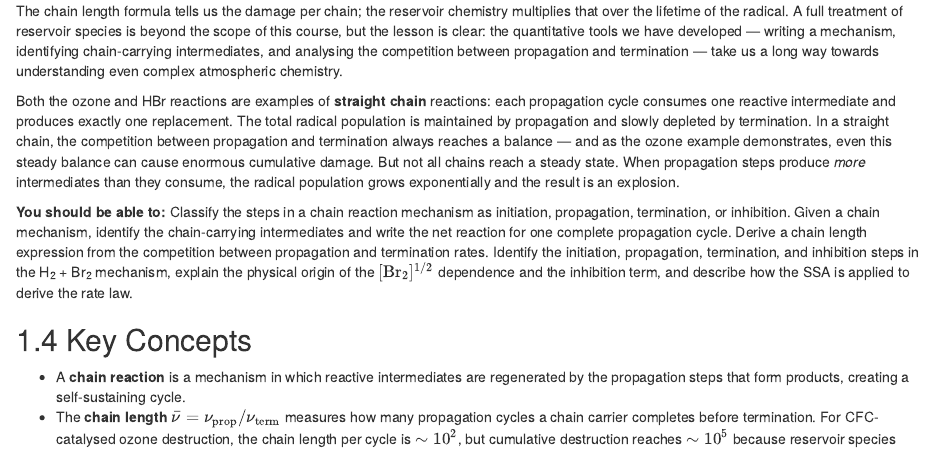
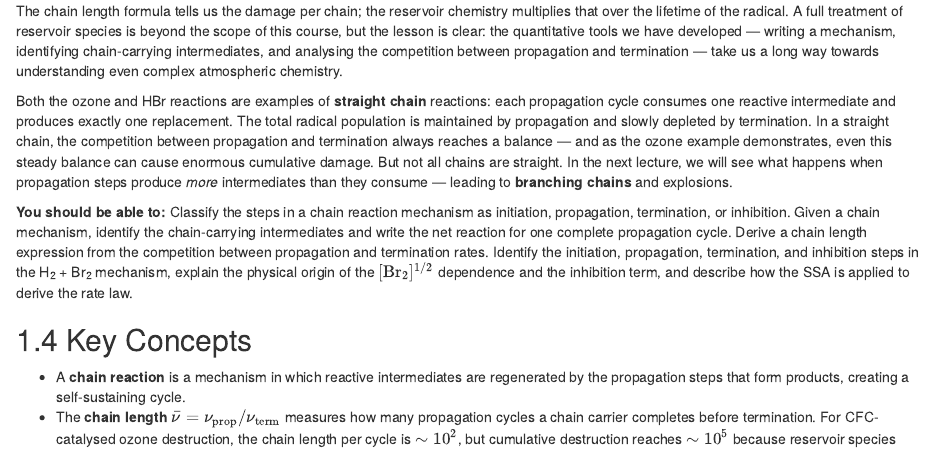
Before and after one commit to bjmorgan/CH12002, an R Markdown document (lecture_9/lecture_09.Rmd): the page in a window 1100 px wide, from 5640 px down. Rendered offline with R 4.5, knitr and Pandoc, with nearby package versions; drawn as R Markdown's standard HTML page in place of the format the file asks for.

Commit message:
L9 edits

```diff
--- a/lecture_9/lecture_09.Rmd
+++ b/lecture_9/lecture_09.Rmd
@@ -207,7 +207,7 @@ The "termination" product is really a **reservoir species** — a temporary hold
 
 The chain length formula tells us the damage per chain; the reservoir chemistry multiplies that over the lifetime of the radical. A full treatment of reservoir species is beyond the scope of this course, but the lesson is clear: the quantitative tools we have developed — writing a mechanism, identifying chain-carrying intermediates, and analysing the competition between propagation and termination — take us a long way towards understanding even complex atmospheric chemistry.
 
-Both the ozone and HBr reactions are examples of **straight chain** reactions: each propagation cycle consumes one reactive intermediate and produces exactly one replacement. The total radical population is maintained by propagation and slowly depleted by termination. In a straight chain, the competition between propagation and termination always reaches a balance — and as the ozone example demonstrates, even this steady balance can cause enormous cumulative damage. But not all chains reach a steady state. When propagation steps produce *more* intermediates than they consume, the radical population grows exponentially and the result is an explosion.
+Both the ozone and HBr reactions are examples of **straight chain** reactions: each propagation cycle consumes one reactive intermediate and produces exactly one replacement. The total radical population is maintained by propagation and slowly depleted by termination. In a straight chain, the competition between propagation and termination always reaches a balance — and as the ozone example demonstrates, even this steady balance can cause enormous cumulative damage. But not all chains are straight. In the next lecture, we will see what happens when propagation steps produce *more* intermediates than they consume — leading to **branching chains** and explosions.
 
 ::: {.skill}
 **You should be able to:** Classify the steps in a chain reaction mechanism as initiation, propagation, termination, or inhibition. Given a chain mechanism, identify the chain-carrying intermediates and write the net reaction for one complete propagation cycle. Derive a chain length expression from the competition between propagation and termination rates. Identify the initiation, propagation, termination, and inhibition steps in the H~2~ + Br~2~ mechanism, explain the physical origin of the $[\mathrm{Br_2}]^{1/2}$ dependence and the inhibition term, and describe how the SSA is applied to derive the rate law.
```
